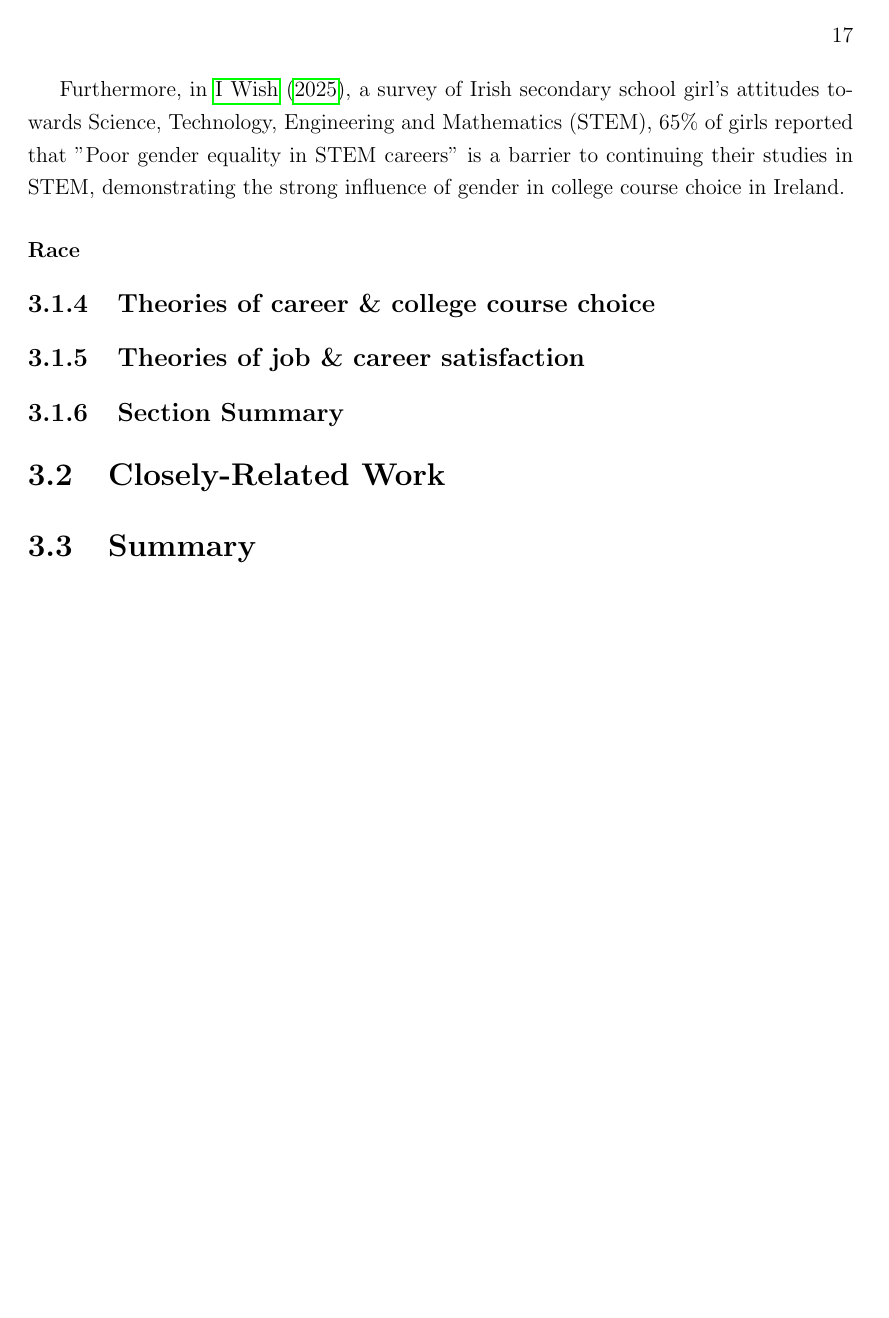
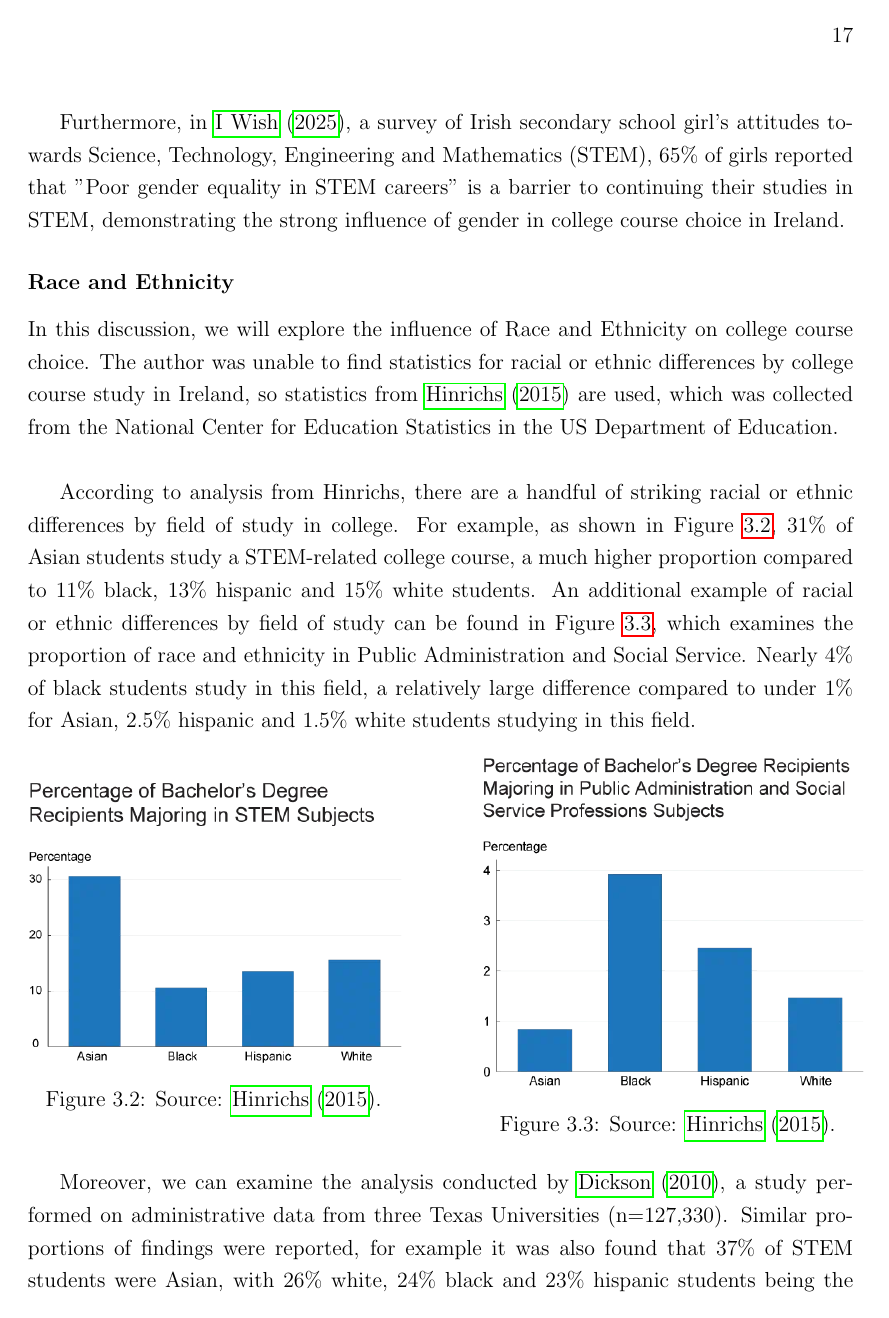
Before and after one commit to brendanmcc02/masters-thesis, a LaTeX thesis (thesis/thesis.tex, which reads thesis/LiteratureReview.tex): page 25 of 35 before the commit and page 25 of 37 after it. Compiled offline with pdfLaTeX.

Commit message:
first draft race in lit review

```diff
--- a/thesis/LiteratureReview.tex
+++ b/thesis/LiteratureReview.tex
@@ -178,3 +178,38 @@ Furthermore, in \cite{iwish2025survey}, a survey of Irish secondary school girl'
 65\% of girls reported that "Poor gender equality in STEM careers" is a barrier to continuing their studies in STEM,
 demonstrating the strong influence of gender in college course choice in Ireland.
 
+% TODO - should I give a reason as to WHY there are gender differences?
+% hmmmm maybe not, might be considered outside the scope of the thesis - should I remark this?
+
+\subsubsection{Race and Ethnicity}
+
+In this discussion, we will explore the influence of Race and Ethnicity on college course choice.
+The author was unable to find statistics for racial or ethnic differences by college course study in Ireland,
+so statistics from \cite{racial2015peter} are used, which was collected from the National Center for Education Statistics in the US Department of Education.\\
+
+According to analysis from Hinrichs, there are a handful of striking racial or ethnic differences by field of study in college.
+For example, as shown in Figure \ref{fig:stem-diff}, 31\% of Asian students study a STEM-related college course,
+a much higher proportion compared to 11\% black, 13\% hispanic and 15\% white students.
+An additional example of racial or ethnic differences by field of study can be found in Figure \ref{fig:public-admin-diff},
+which examines the proportion of race and ethnicity in Public Administration and Social Service.
+Nearly 4\% of black students study in this field, a relatively large difference compared to under 1\% for Asian,
+2.5\% hispanic and 1.5\% white students studying in this field.
+
+\begin{figure}[htbp]
+    \begin{minipage}[c]{0.45\linewidth}
+        \centering
+        \includegraphics[scale=0.45]{images/stem-diff.png}
+        \caption{Source: \cite{racial2015peter}.}
+        \label{fig:stem-diff}
+    \end{minipage}\hfill
+    \begin{minipage}[c]{0.45\linewidth}
+        \centering
+        \includegraphics[scale=0.45]{images/public-admin-diff.png}
+        \caption{Source: \cite{racial2015peter}.}
+        \label{fig:public-admin-diff}
+    \end{minipage}
+\end{figure}
+
+Moreover, we can examine the analysis conducted by \cite{dickson2010race}, a study performed on administrative data from three Texas Universities (n=127,330).
+Similar proportions of findings were reported, for example it was also found that
+37\% of STEM students were Asian, with 26\% white, 24\% black and 23\% hispanic students being the other prominent racial/ethnic groups.
@@ -181,8 +228,7 @@ demonstrating the strong influence of gender in college course choice in Ireland
 
 
-\subsubsection{Race}
+\subsection{Theories of career \& college course choice}
 
-\subsection{Theories of career \& college course choice}
 \label{section:theories-college}
 
 % previous sections provided insights into the question: how do people choose their college course,
```
Also changed, not shown: thesis/refs.bib (+29 -0 lines), thesis/images/public-admin-diff.png (added), thesis/images/stem-diff.png (added), thesis/thesis-rubric-maybe-old-or-outdated-idk.pdf (added), thesis/thesis.pdf, thesis/LiteratureReview.tex (34 more changed lines), 2 other files.
